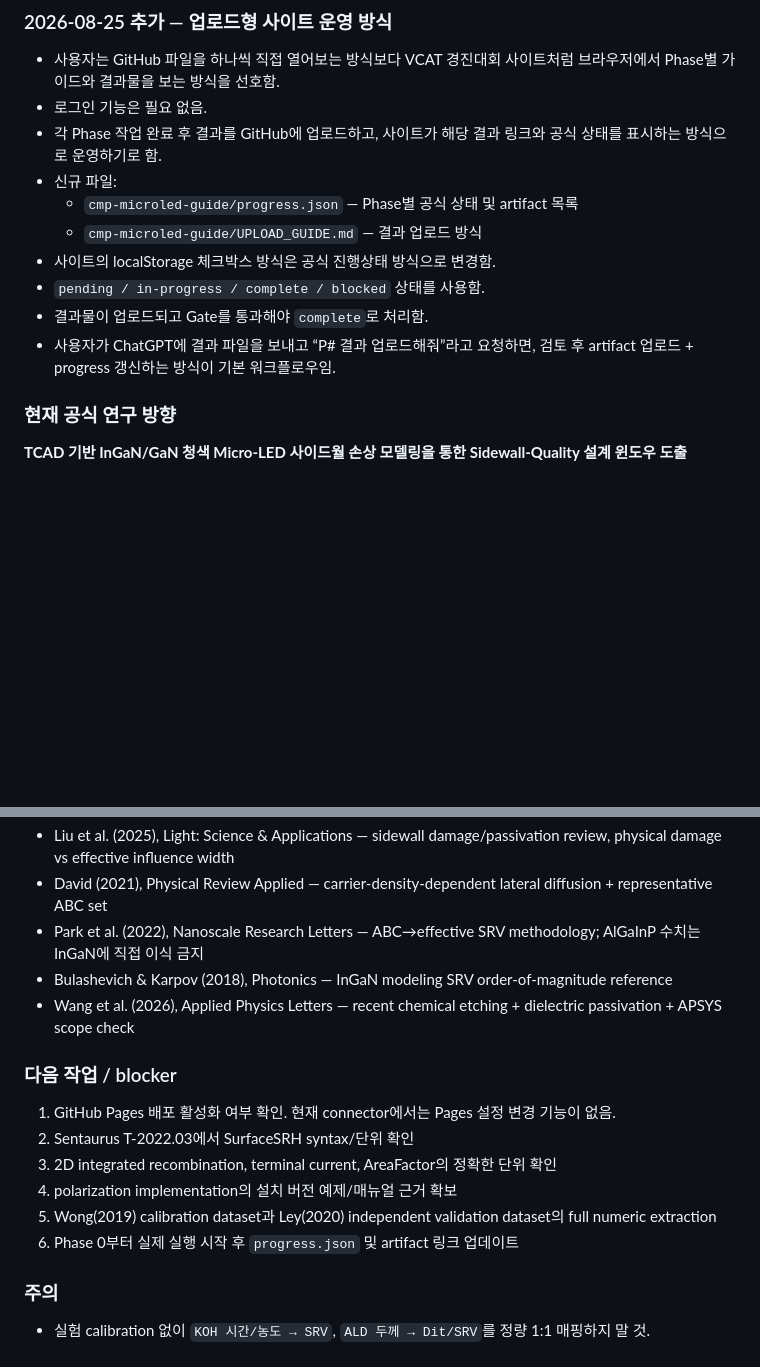
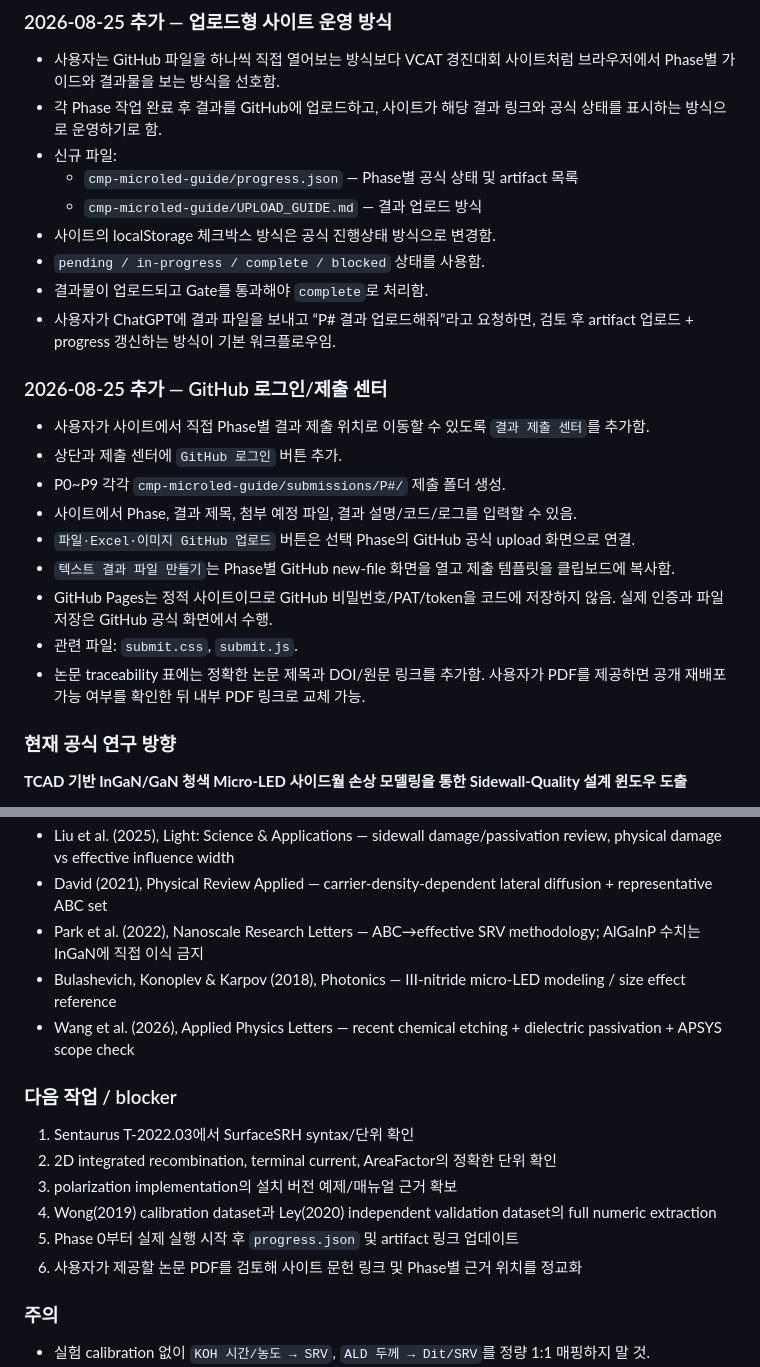
Before and after one commit to TaekGyu0801/LEE-TAEK-GYU.github.io, a Markdown page: cmp-microled-guide/AI_HANDOFF.md, 2 parts joined by grey strips. Rendered like a GitHub page; blank space fills up the shorter version.

Commit message:
Record GitHub login and submission center workflow

```diff
--- a/cmp-microled-guide/AI_HANDOFF.md
+++ b/cmp-microled-guide/AI_HANDOFF.md
@@ -16,7 +16,6 @@
 ### 2026-08-25 추가 — 업로드형 사이트 운영 방식
 
 - 사용자는 GitHub 파일을 하나씩 직접 열어보는 방식보다 VCAT 경진대회 사이트처럼 브라우저에서 Phase별 가이드와 결과물을 보는 방식을 선호함.
-- 로그인 기능은 필요 없음.
 - 각 Phase 작업 완료 후 결과를 GitHub에 업로드하고, 사이트가 해당 결과 링크와 공식 상태를 표시하는 방식으로 운영하기로 함.
 - 신규 파일:
   - `cmp-microled-guide/progress.json` — Phase별 공식 상태 및 artifact 목록
@@ -25,6 +24,18 @@
 - `pending / in-progress / complete / blocked` 상태를 사용함.
 - 결과물이 업로드되고 Gate를 통과해야 `complete`로 처리함.
 - 사용자가 ChatGPT에 결과 파일을 보내고 “P# 결과 업로드해줘”라고 요청하면, 검토 후 artifact 업로드 + progress 갱신하는 방식이 기본 워크플로우임.
+
+### 2026-08-25 추가 — GitHub 로그인/제출 센터
+
+- 사용자가 사이트에서 직접 Phase별 결과 제출 위치로 이동할 수 있도록 `결과 제출 센터`를 추가함.
+- 상단과 제출 센터에 `GitHub 로그인` 버튼 추가.
+- P0~P9 각각 `cmp-microled-guide/submissions/P#/` 제출 폴더 생성.
+- 사이트에서 Phase, 결과 제목, 첨부 예정 파일, 결과 설명/코드/로그를 입력할 수 있음.
+- `파일·Excel·이미지 GitHub 업로드` 버튼은 선택 Phase의 GitHub 공식 upload 화면으로 연결.
+- `텍스트 결과 파일 만들기`는 Phase별 GitHub new-file 화면을 열고 제출 템플릿을 클립보드에 복사함.
+- GitHub Pages는 정적 사이트이므로 GitHub 비밀번호/PAT/token을 코드에 저장하지 않음. 실제 인증과 파일 저장은 GitHub 공식 화면에서 수행.
+- 관련 파일: `submit.css`, `submit.js`.
+- 논문 traceability 표에는 정확한 논문 제목과 DOI/원문 링크를 추가함. 사용자가 PDF를 제공하면 공개 재배포 가능 여부를 확인한 뒤 내부 PDF 링크로 교체 가능.
 
 ### 현재 공식 연구 방향
 
@@ -53,17 +64,17 @@
 - Liu et al. (2025), Light: Science & Applications — sidewall damage/passivation review, physical damage vs effective influence width
 - David (2021), Physical Review Applied — carrier-density-dependent lateral diffusion + representative ABC set
 - Park et al. (2022), Nanoscale Research Letters — ABC→effective SRV methodology; AlGaInP 수치는 InGaN에 직접 이식 금지
-- Bulashevich & Karpov (2018), Photonics — InGaN modeling SRV order-of-magnitude reference
+- Bulashevich, Konoplev & Karpov (2018), Photonics — III-nitride micro-LED modeling / size effect reference
 - Wang et al. (2026), Applied Physics Letters — recent chemical etching + dielectric passivation + APSYS scope check
 
 ### 다음 작업 / blocker
 
-1. GitHub Pages 배포 활성화 여부 확인. 현재 connector에서는 Pages 설정 변경 기능이 없음.
-2. Sentaurus T-2022.03에서 SurfaceSRH syntax/단위 확인
-3. 2D integrated recombination, terminal current, AreaFactor의 정확한 단위 확인
-4. polarization implementation의 설치 버전 예제/매뉴얼 근거 확보
-5. Wong(2019) calibration dataset과 Ley(2020) independent validation dataset의 full numeric extraction
-6. Phase 0부터 실제 실행 시작 후 `progress.json` 및 artifact 링크 업데이트
+1. Sentaurus T-2022.03에서 SurfaceSRH syntax/단위 확인
+2. 2D integrated recombination, terminal current, AreaFactor의 정확한 단위 확인
+3. polarization implementation의 설치 버전 예제/매뉴얼 근거 확보
+4. Wong(2019) calibration dataset과 Ley(2020) independent validation dataset의 full numeric extraction
+5. Phase 0부터 실제 실행 시작 후 `progress.json` 및 artifact 링크 업데이트
+6. 사용자가 제공할 논문 PDF를 검토해 사이트 문헌 링크 및 Phase별 근거 위치를 정교화
 
 ### 주의
 
```
